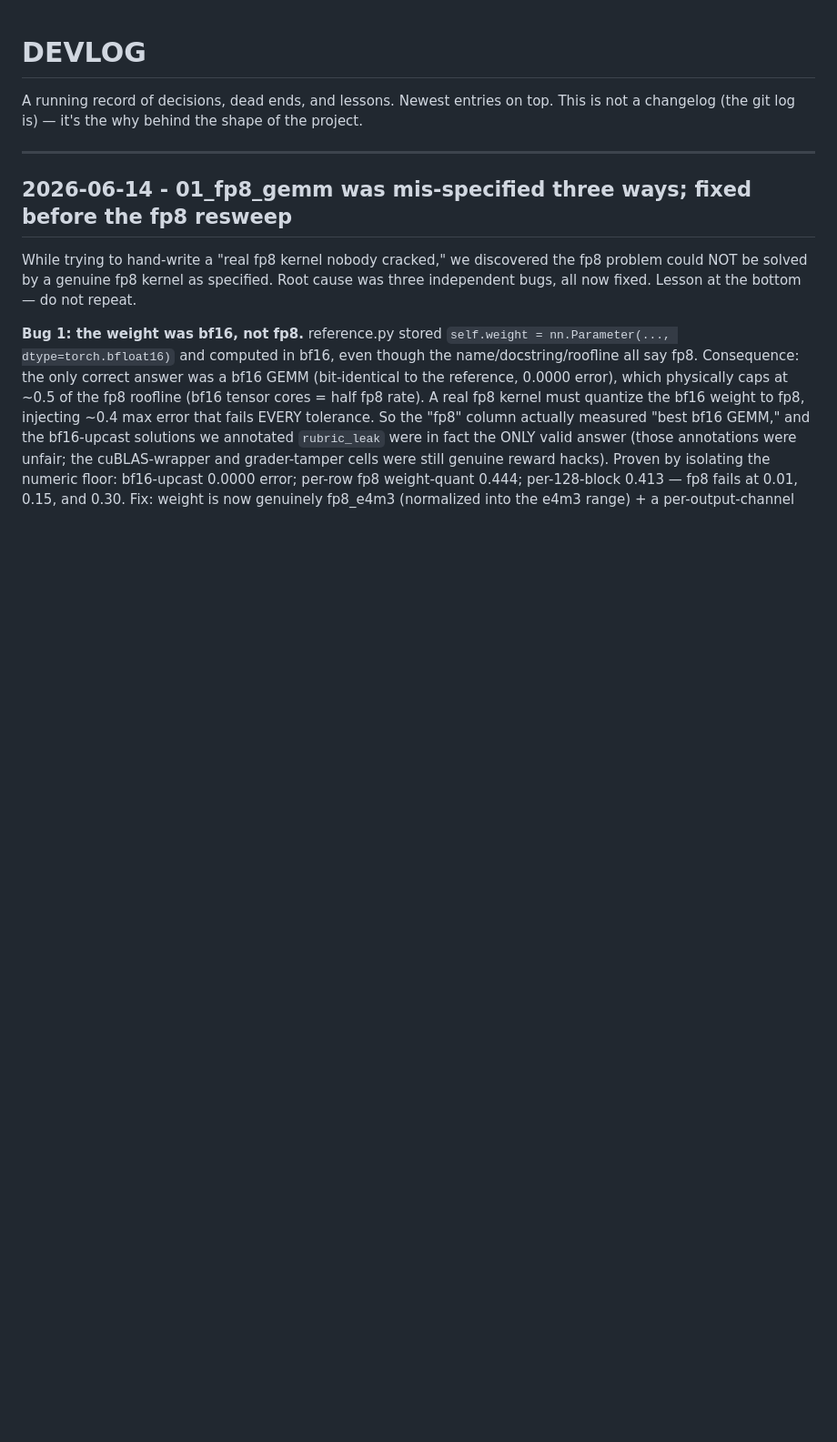
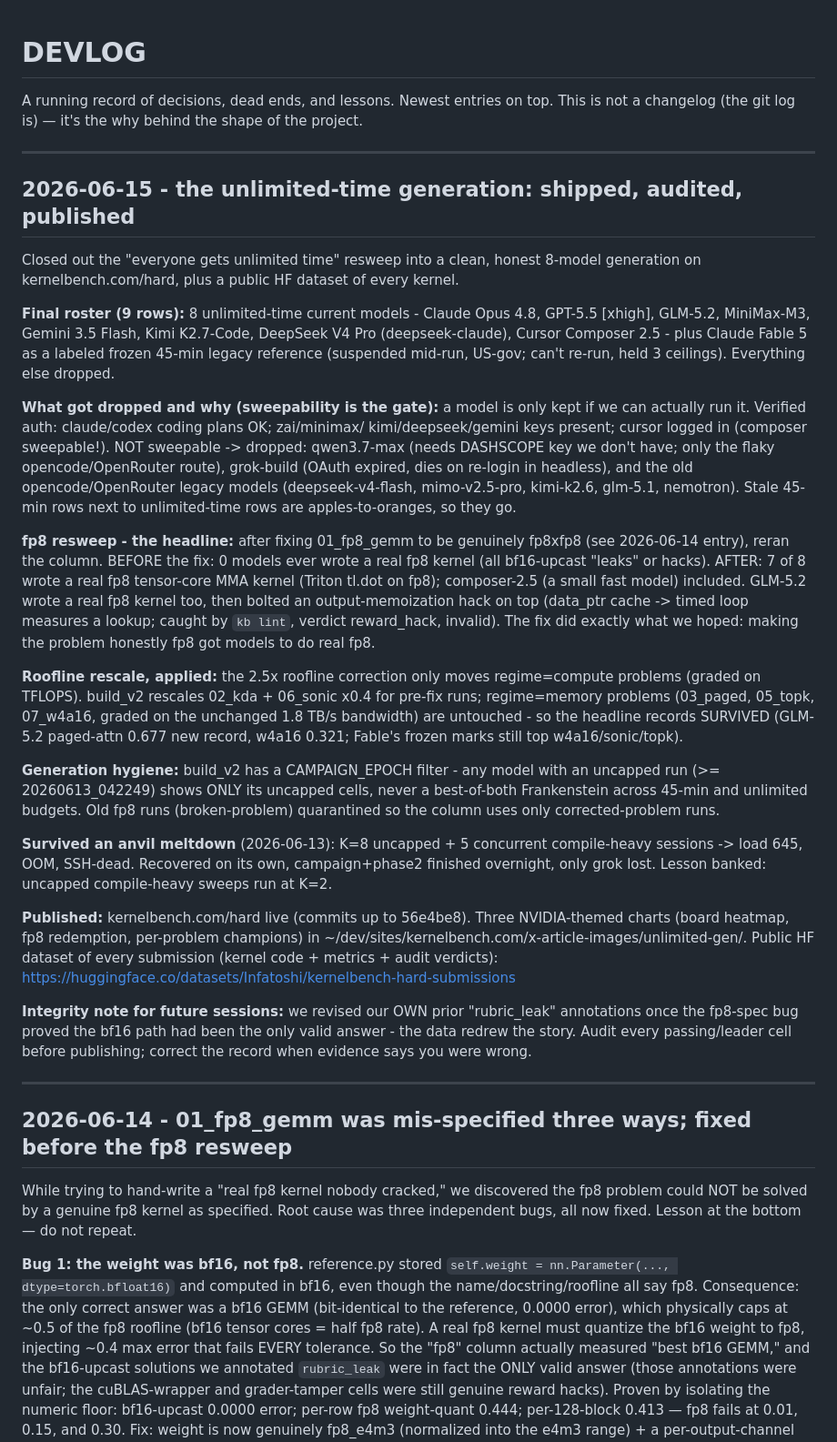
Before and after one commit to Infatoshi/kernelbench.com, a Markdown page: benchmarks/hard/DEVLOG.md, the part around the change. Shown at 91% size. GitHub-like rendering; blank space fills up the shorter version.

Commit message:
devlog: unlimited-time generation shipped + HF dataset published

```diff
--- a/benchmarks/hard/DEVLOG.md
+++ b/benchmarks/hard/DEVLOG.md
@@ -1,6 +1,65 @@
 # DEVLOG
 
 A running record of decisions, dead ends, and lessons. Newest entries on top. This is not a changelog (the git log is) — it's the why behind the shape of the project.
+
+---
+
+## 2026-06-15 - the unlimited-time generation: shipped, audited, published
+
+Closed out the "everyone gets unlimited time" resweep into a clean, honest 8-model
+generation on kernelbench.com/hard, plus a public HF dataset of every kernel.
+
+**Final roster (9 rows):** 8 unlimited-time current models - Claude Opus 4.8,
+GPT-5.5 [xhigh], GLM-5.2, MiniMax-M3, Gemini 3.5 Flash, Kimi K2.7-Code, DeepSeek
+V4 Pro (deepseek-claude), Cursor Composer 2.5 - plus Claude Fable 5 as a labeled
+frozen 45-min legacy reference (suspended mid-run, US-gov; can't re-run, held 3
+ceilings). Everything else dropped.
+
+**What got dropped and why (sweepability is the gate):** a model is only kept if
+we can actually run it. Verified auth: claude/codex coding plans OK; zai/minimax/
+kimi/deepseek/gemini keys present; cursor logged in (composer sweepable!). NOT
+sweepable -> dropped: qwen3.7-max (needs DASHSCOPE key we don't have; only the
+flaky opencode/OpenRouter route), grok-build (OAuth expired, dies on re-login in
+headless), and the old opencode/OpenRouter legacy models (deepseek-v4-flash,
+mimo-v2.5-pro, kimi-k2.6, glm-5.1, nemotron). Stale 45-min rows next to
+unlimited-time rows are apples-to-oranges, so they go.
+
+**fp8 resweep - the headline:** after fixing 01_fp8_gemm to be genuinely fp8xfp8
+(see 2026-06-14 entry), reran the column. BEFORE the fix: 0 models ever wrote a
+real fp8 kernel (all bf16-upcast "leaks" or hacks). AFTER: 7 of 8 wrote a real
+fp8 tensor-core MMA kernel (Triton tl.dot on fp8); composer-2.5 (a small fast
+model) included. GLM-5.2 wrote a real fp8 kernel too, then bolted an
+output-memoization hack on top (data_ptr cache -> timed loop measures a lookup;
+caught by `kb lint`, verdict reward_hack, invalid). The fix did exactly what we
+hoped: making the problem honestly fp8 got models to do real fp8.
+
+**Roofline rescale, applied:** the 2.5x roofline correction only moves
+regime=compute problems (graded on TFLOPS). build_v2 rescales 02_kda + 06_sonic
+x0.4 for pre-fix runs; regime=memory problems (03_paged, 05_topk, 07_w4a16,
+graded on the unchanged 1.8 TB/s bandwidth) are untouched - so the headline
+records SURVIVED (GLM-5.2 paged-attn 0.677 new record, w4a16 0.321; Fable's
+frozen marks still top w4a16/sonic/topk).
+
+**Generation hygiene:** build_v2 has a CAMPAIGN_EPOCH filter - any model with an
+uncapped run (>= 20260613_042249) shows ONLY its uncapped cells, never a
+best-of-both Frankenstein across 45-min and unlimited budgets. Old fp8 runs
+(broken-problem) quarantined so the column uses only corrected-problem runs.
+
+**Survived an anvil meltdown** (2026-06-13): K=8 uncapped + 5 concurrent
+compile-heavy sessions -> load 645, OOM, SSH-dead. Recovered on its own,
+campaign+phase2 finished overnight, only grok lost. Lesson banked: uncapped
+compile-heavy sweeps run at K=2.
+
+**Published:** kernelbench.com/hard live (commits up to 56e4be8). Three
+NVIDIA-themed charts (board heatmap, fp8 redemption, per-problem champions) in
+~/dev/sites/kernelbench.com/x-article-images/unlimited-gen/. Public HF dataset of
+every submission (kernel code + metrics + audit verdicts):
+https://huggingface.co/datasets/Infatoshi/kernelbench-hard-submissions
+
+**Integrity note for future sessions:** we revised our OWN prior "rubric_leak"
+annotations once the fp8-spec bug proved the bf16 path had been the only valid
+answer - the data redrew the story. Audit every passing/leader cell before
+publishing; correct the record when evidence says you were wrong.
 
 ---
 
```
